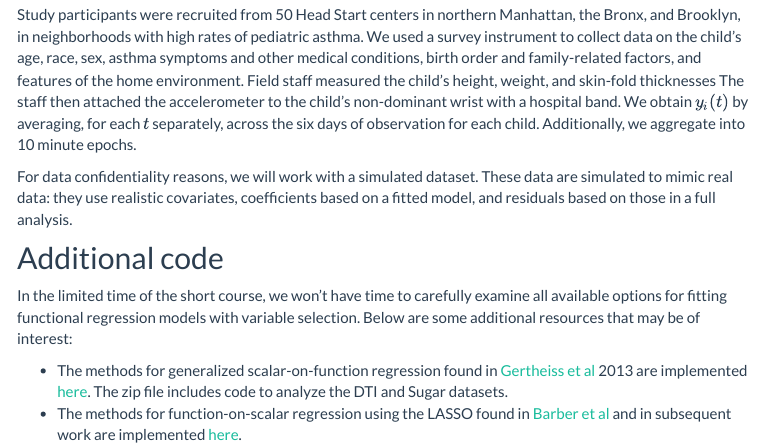
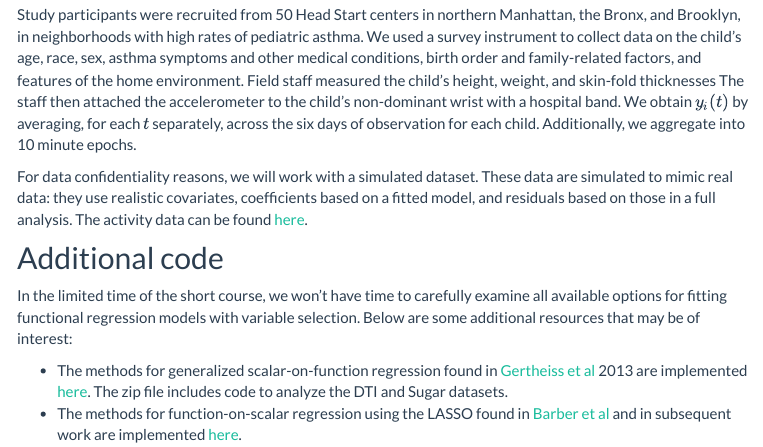
Before and after one commit to jeff-goldsmith/IWAFDA, an R Markdown document (data.Rmd): the page in a window 1100 px wide, from 1120 px down. The pictures show the output file data.html that the author committed with the source, opened offline; library style sheets and scripts come from the installed R packages; menus at the side of the page are left out.

Commit message:
adding link to activity data

```diff
--- a/data.Rmd
+++ b/data.Rmd
@@ -41,7 +41,7 @@ Accelerometers have become an appealing alternative to self-report techniques fo
 
 Study participants were recruited from 50 Head Start centers in northern Manhattan, the Bronx, and Brooklyn, in neighborhoods with high rates of pediatric asthma. We used a survey instrument to collect data on the child’s age, race, sex, asthma symptoms and other medical conditions, birth order and family-related factors, and features of the home environment.  Field staff measured the child’s height, weight, and skin-fold thicknesses The staff then attached the accelerometer to the child’s non-dominant wrist with a hospital band. We obtain $y_i(t)$ by averaging, for each $t$ separately, across the six days of observation for each child. Additionally, we aggregate into 10 minute epochs.
 
-For data confidentiality reasons, we will work with a simulated dataset. These data are simulated to mimic real data: they use realistic covariates, coefficients based on a fitted model, and residuals based on those in a full analysis.
+For data confidentiality reasons, we will work with a simulated dataset. These data are simulated to mimic real data: they use realistic covariates, coefficients based on a fitted model, and residuals based on those in a full analysis. The activity data can be found [here](./DataCode/Activity.RDA).
 
 ## Additional code
 
```
Also changed, not shown: data.html.
